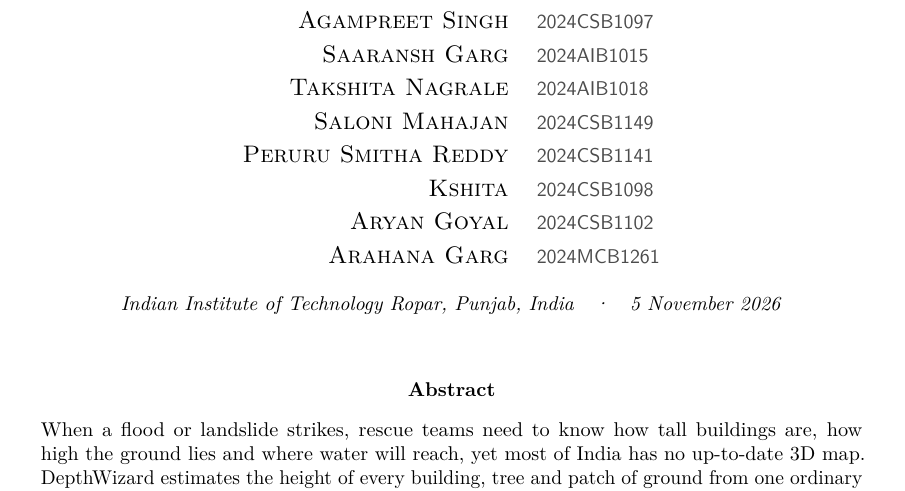
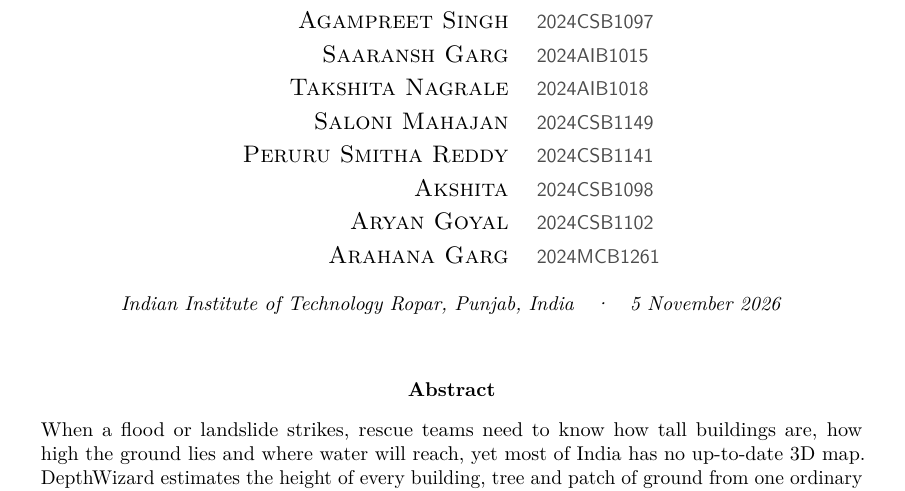
Before and after one commit to hima1323/terravista-depthwizard, a LaTeX paper (report/paper/paper.tex): part of page 1 of 20, cut so that both start at the same text. Compiled offline with pdfLaTeX.

Commit message:
Paper: correct author name to Akshita

```diff
--- a/report/paper/paper.tex
+++ b/report/paper/paper.tex
@@ -61,7 +61,7 @@
 \textsc{Takshita Nagrale} & \textcolor{black!70}{\fontfamily{lmss}\selectfont\small 2024AIB1018} \\
 \textsc{Saloni Mahajan} & \textcolor{black!70}{\fontfamily{lmss}\selectfont\small 2024CSB1149} \\
 \textsc{Peruru Smitha Reddy} & \textcolor{black!70}{\fontfamily{lmss}\selectfont\small 2024CSB1141} \\
-\textsc{Kshita} & \textcolor{black!70}{\fontfamily{lmss}\selectfont\small 2024CSB1098} \\
+\textsc{Akshita} & \textcolor{black!70}{\fontfamily{lmss}\selectfont\small 2024CSB1098} \\
 \textsc{Aryan Goyal} & \textcolor{black!70}{\fontfamily{lmss}\selectfont\small 2024CSB1102} \\
 \textsc{Arahana Garg} & \textcolor{black!70}{\fontfamily{lmss}\selectfont\small 2024MCB1261} \\
 \end{tabular}\par}
```
Also changed, not shown: 1 other file.
